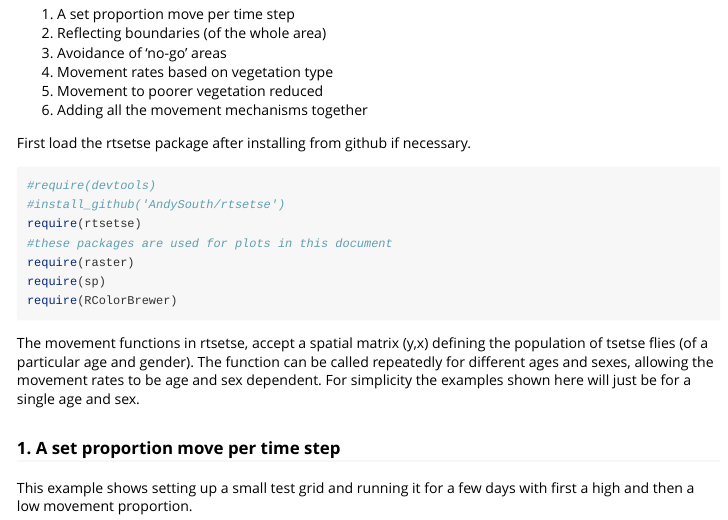
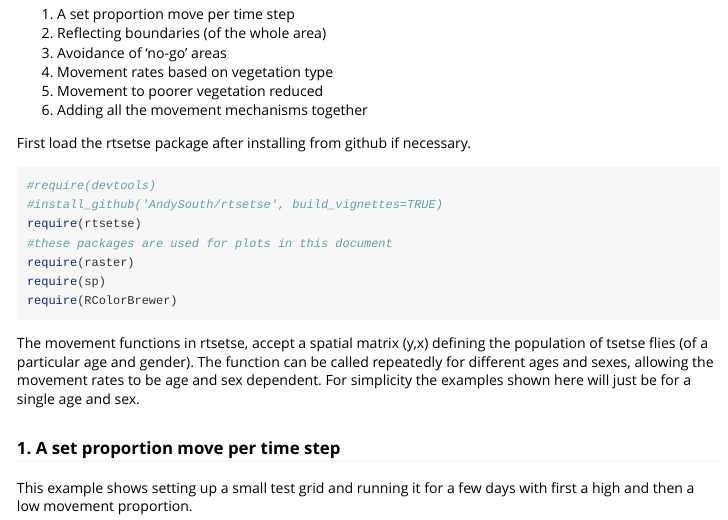
Before and after one commit to andysouth/rtsetse, an R Markdown document (vignettes/vignette-movement.Rmd): the page in a window 1100 px wide, from 360 px down. Rendered offline with R 4.5, knitr and Pandoc, with nearby package versions; long lines of code are wrapped.

Commit message:
make build vignettes on install from github

````diff
--- a/vignettes/vignette-movement.Rmd
+++ b/vignettes/vignette-movement.Rmd
@@ -29,7 +29,7 @@ Flies are moved from each cell to it's 4 cardinal neighbours (NESW) and the foll
 First load the rtsetse package after installing from github if necessary.
 ```{r, eval=TRUE, echo=TRUE, message=FALSE}
 #require(devtools)
-#install_github('AndySouth/rtsetse')
+#install_github('AndySouth/rtsetse', build_vignettes=TRUE)
 require(rtsetse)
 #these packages are used for plots in this document
 require(raster)
````
Also changed, not shown: README.md.
